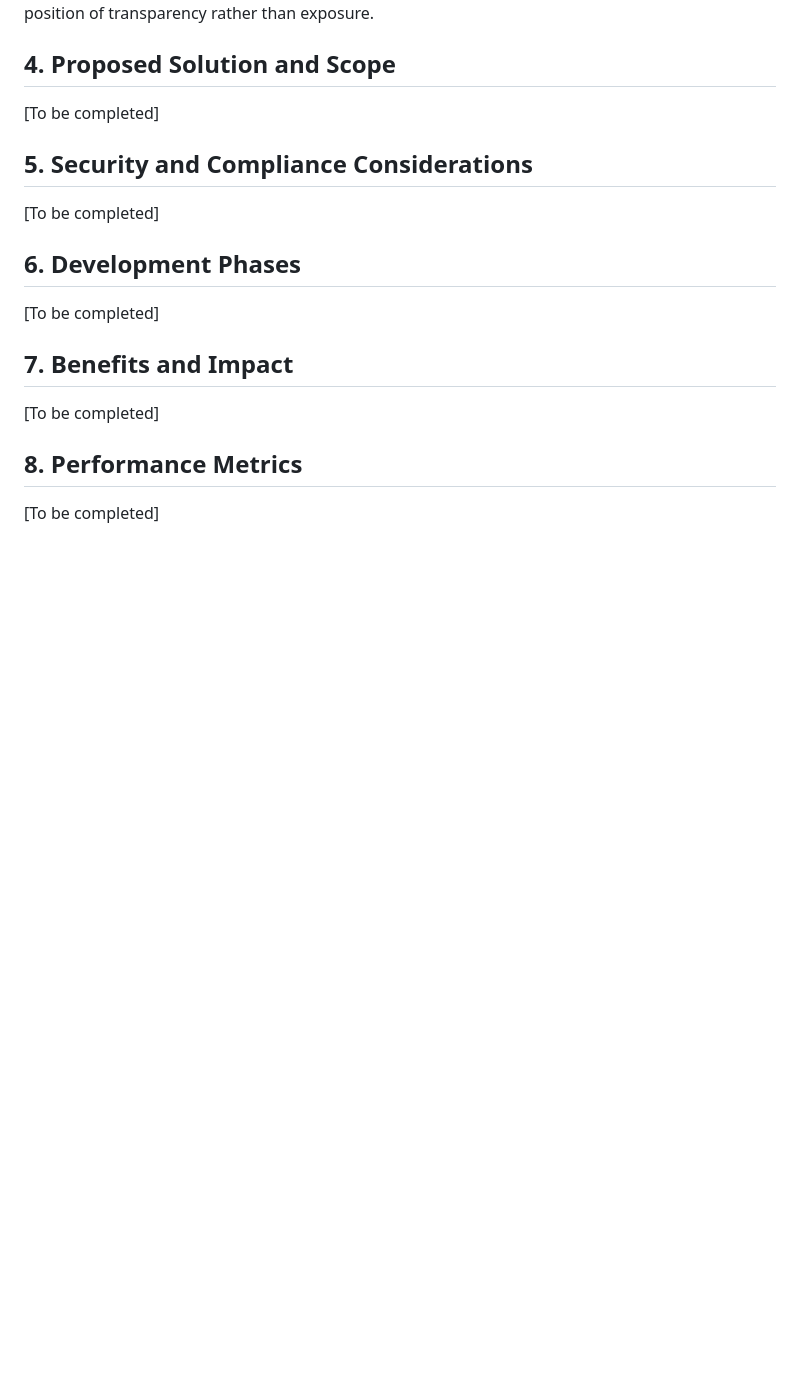
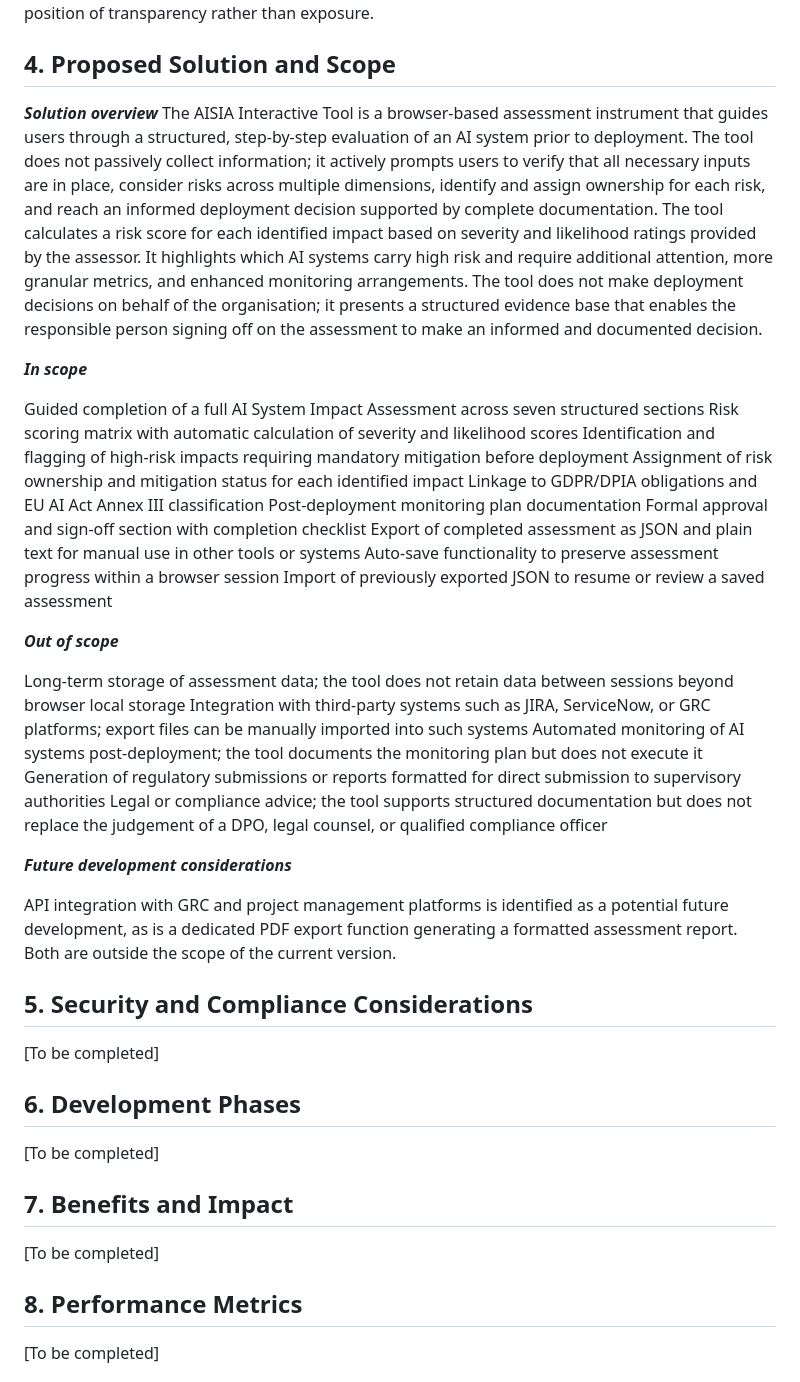
Before and after one commit to dorota-wasiak/dorota-wasiak.github.io, a Markdown page: aisia-tool/docs/01-business-case.md, the part around the change. Drawn GitHub-style; blank space fills up the shorter version.

```diff
--- a/aisia-tool/docs/01-business-case.md
+++ b/aisia-tool/docs/01-business-case.md
@@ -62,7 +62,36 @@ Organisations that conduct a structured AI impact assessment before deployment g
 
 ## 4. Proposed Solution and Scope
 
-[To be completed]
+***Solution overview***
+The AISIA Interactive Tool is a browser-based assessment instrument that guides users through a structured, step-by-step evaluation of an AI system prior to deployment. The tool does not passively collect information; it actively prompts users to verify that all necessary inputs are in place, consider risks across multiple dimensions, identify and assign ownership for each risk, and reach an informed deployment decision supported by complete documentation.
+The tool calculates a risk score for each identified impact based on severity and likelihood ratings provided by the assessor. It highlights which AI systems carry high risk and require additional attention, more granular metrics, and enhanced monitoring arrangements. The tool does not make deployment decisions on behalf of the organisation; it presents a structured evidence base that enables the responsible person signing off on the assessment to make an informed and documented decision.
+
+***In scope***
+
+Guided completion of a full AI System Impact Assessment across seven structured sections
+Risk scoring matrix with automatic calculation of severity and likelihood scores
+Identification and flagging of high-risk impacts requiring mandatory mitigation before deployment
+Assignment of risk ownership and mitigation status for each identified impact
+Linkage to GDPR/DPIA obligations and EU AI Act Annex III classification
+Post-deployment monitoring plan documentation
+Formal approval and sign-off section with completion checklist
+Export of completed assessment as JSON and plain text for manual use in other tools or systems
+Auto-save functionality to preserve assessment progress within a browser session
+Import of previously exported JSON to resume or review a saved assessment
+
+***Out of scope***
+
+Long-term storage of assessment data; the tool does not retain data between sessions beyond browser local storage
+Integration with third-party systems such as JIRA, ServiceNow, or GRC platforms; export files can be manually imported into such systems
+Automated monitoring of AI systems post-deployment; the tool documents the monitoring plan but does not execute it
+Generation of regulatory submissions or reports formatted for direct submission to supervisory authorities
+Legal or compliance advice; the tool supports structured documentation but does not replace the judgement of a DPO, legal counsel, or qualified compliance officer
+
+***Future development considerations***
+
+API integration with GRC and project management platforms is identified as a potential future development, as is a dedicated PDF export function generating a formatted assessment report. Both are outside the scope of
+the current version.
+
 
 ## 5. Security and Compliance Considerations
 
```
